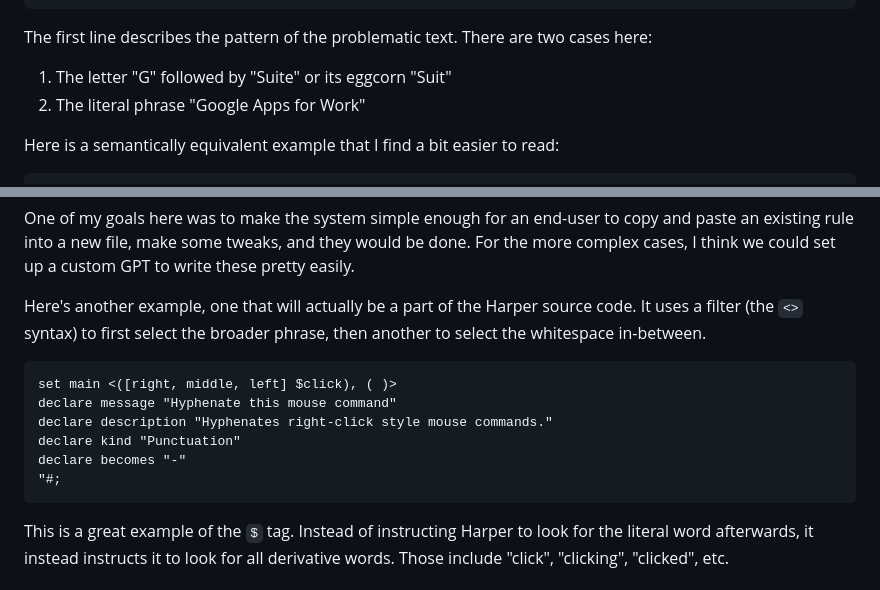
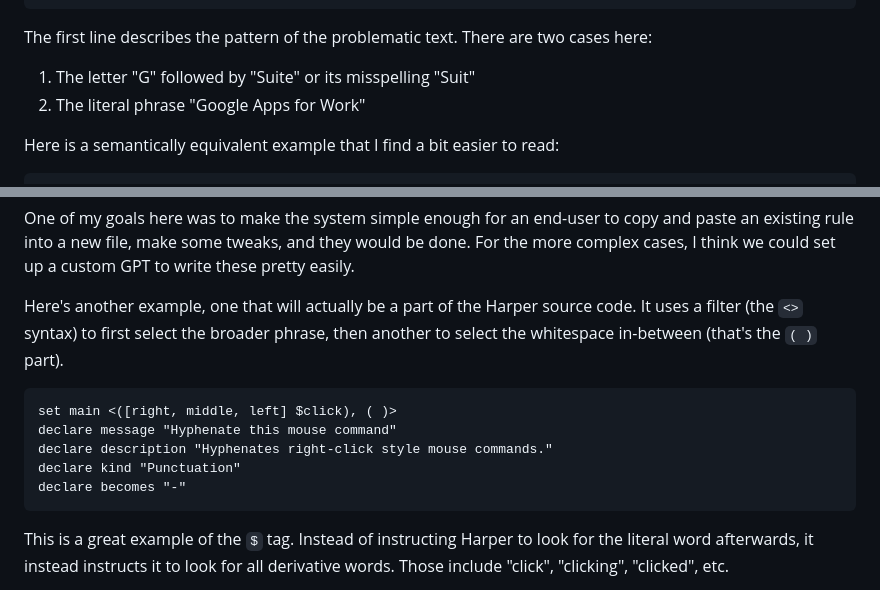
Before and after one commit to elijah-potter/blog, a Markdown page: posts/building_the_weir_language.md, 2 parts joined by grey strips. Rendered like a GitHub page.

Commit message:
fix: address Lukas' feedback

````diff
--- a/posts/building_the_weir_language.md
+++ b/posts/building_the_weir_language.md
@@ -77,7 +77,7 @@ declare becomes "Google Workspace"
 The first line describes the pattern of the problematic text.
 There are two cases here:
 
-1. The letter "G" followed by "Suite" or its eggcorn "Suit"
+1. The letter "G" followed by "Suite" or its misspelling "Suit"
 1. The literal phrase "Google Apps for Work"
 
 Here is a semantically equivalent example that I find a bit easier to read:
@@ -99,7 +99,7 @@ One of my goals here was to make the system simple enough for an end-user to cop
 For the more complex cases, I think we could set up a custom GPT to write these pretty easily.
 
 Here's another example, one that will actually be a part of the Harper source code.
-It uses a filter (the `<>` syntax) to first select the broader phrase, then another to select the whitespace in-between.
+It uses a filter (the `<>` syntax) to first select the broader phrase, then another to select the whitespace in-between (that's the `( )` part).
 
 ```weir
 set main <([right, middle, left] $click), ( )>
@@ -107,7 +107,6 @@ declare message "Hyphenate this mouse command"
 declare description "Hyphenates right-click style mouse commands."
 declare kind "Punctuation"
 declare becomes "-"
-"#;
 ```
 
 This is a great example of the `$` tag.
````
